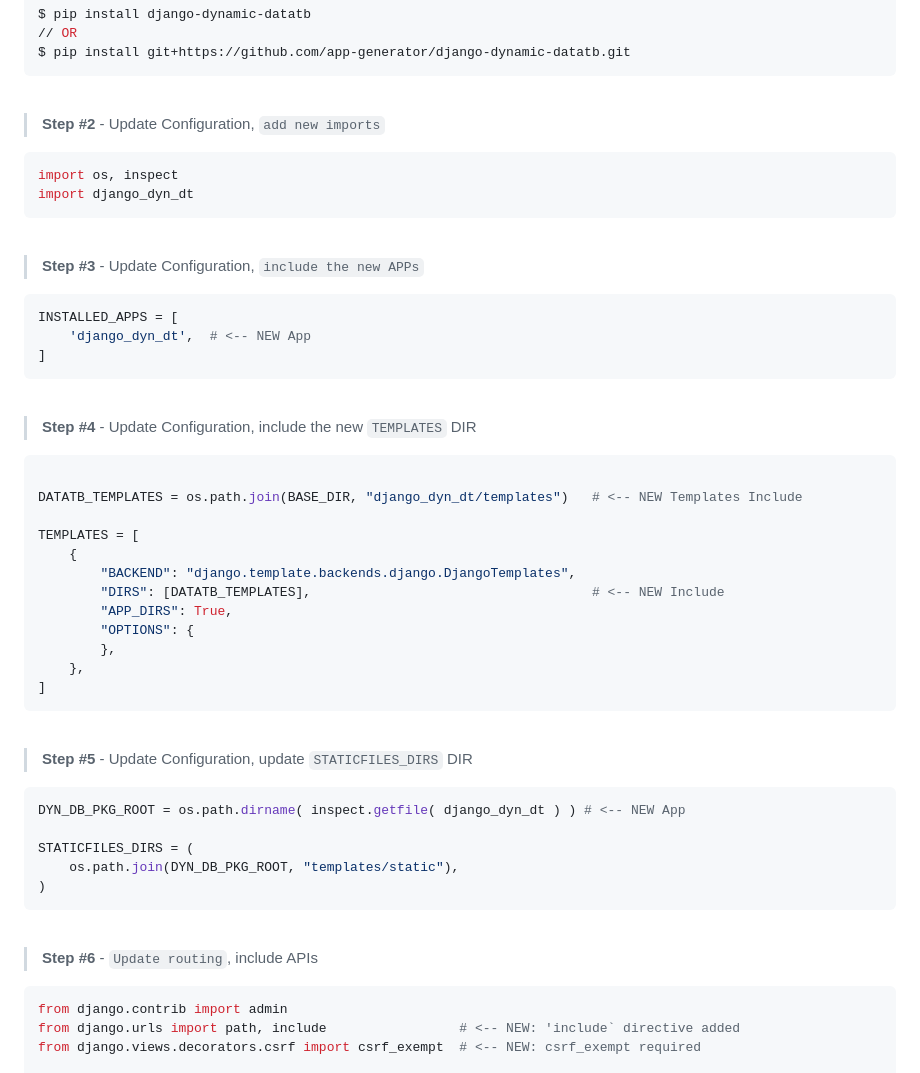
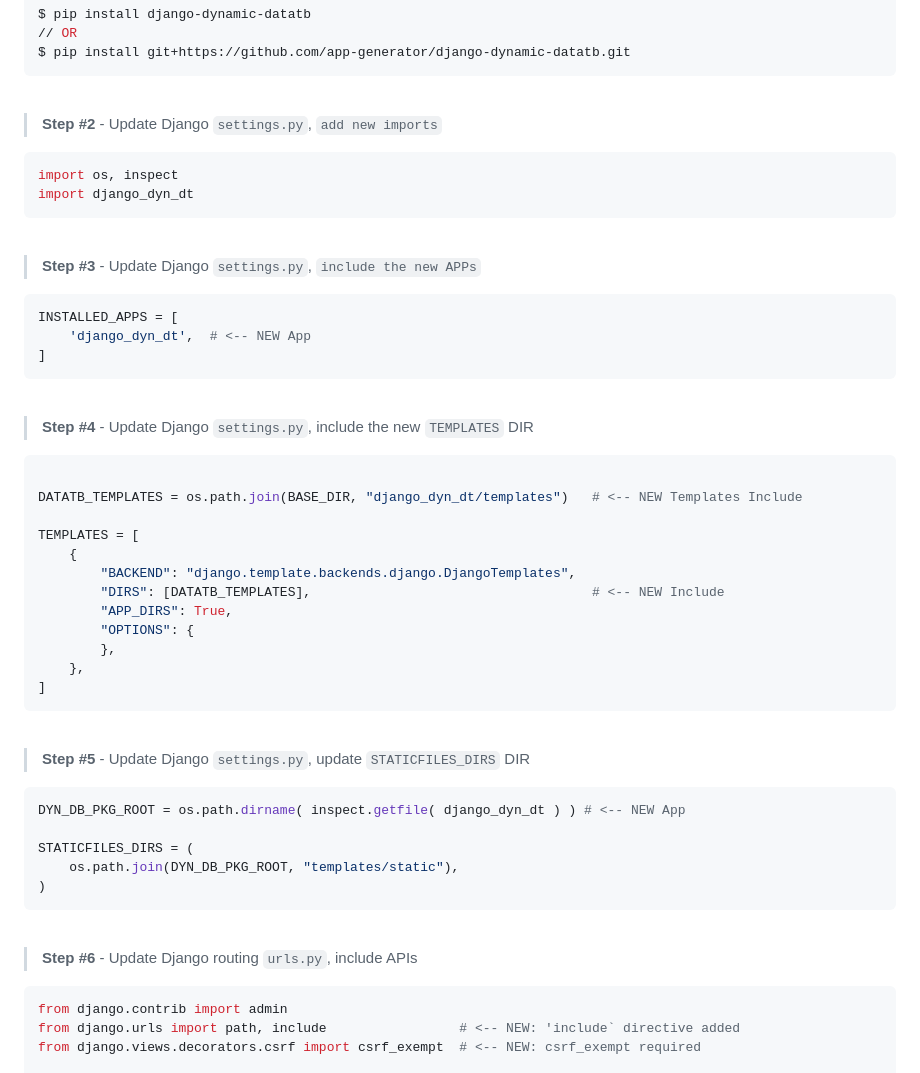
Before and after one commit to app-generator/django-dynamic-datatb, a Markdown page: README.md, the part around the change. GitHub-like rendering.

````diff
--- a/README.md
+++ b/README.md
@@ -36,7 +36,7 @@ $ pip install git+https://github.com/app-generator/django-dynamic-datatb.git
 
 <br />
 
-> **Step #2** - Update Configuration, `add new imports`
+> **Step #2** - Update Django `settings.py`, `add new imports`
 
 ```python
 import os, inspect
@@ -45,7 +45,7 @@ import django_dyn_dt
 
 <br />
 
-> **Step #3** - Update Configuration, `include the new APPs`
+> **Step #3** - Update Django `settings.py`, `include the new APPs`
 
 ```python
 INSTALLED_APPS = [
@@ -55,7 +55,7 @@ INSTALLED_APPS = [
 
 <br />
 
-> **Step #4** - Update Configuration, include the new `TEMPLATES` DIR
+> **Step #4** - Update Django `settings.py`, include the new `TEMPLATES` DIR
 
 ```python
 
@@ -74,7 +74,7 @@ TEMPLATES = [
 
 <br />
 
-> **Step #5** - Update Configuration, update `STATICFILES_DIRS` DIR
+> **Step #5** - Update Django `settings.py`, update `STATICFILES_DIRS` DIR
 
 ```python
 DYN_DB_PKG_ROOT = os.path.dirname( inspect.getfile( django_dyn_dt ) ) # <-- NEW App
@@ -87,7 +87,7 @@ STATICFILES_DIRS = (
 <br />
 
 
-> **Step #6** - `Update routing`, include APIs
+> **Step #6** -  Update Django routing `urls.py`, include APIs
 
 ```python
 from django.contrib import admin
````
